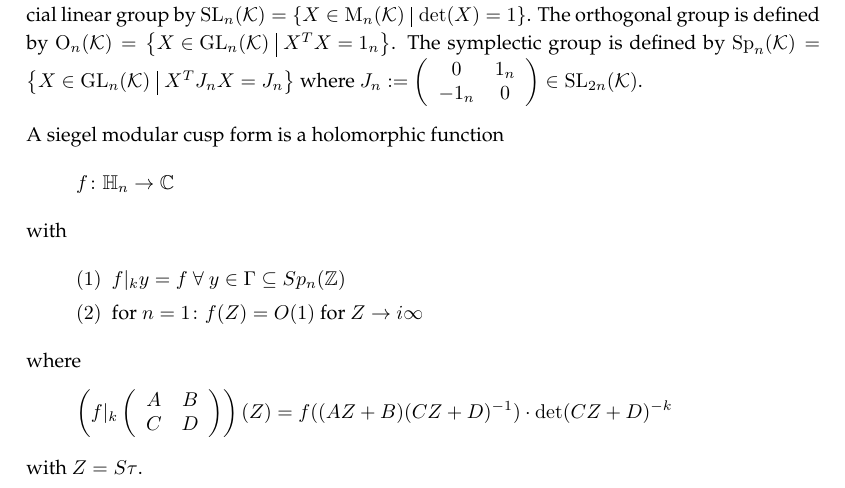
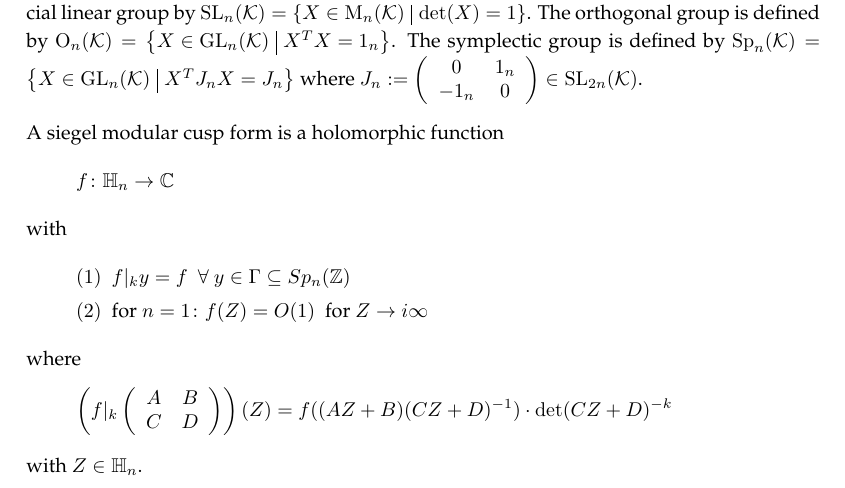
Before and after one commit to albertz/diplom-thesis-math, a LaTeX document (index.tex, which reads background.tex): part of page 4 of 8, cut so that both start at the same text. Compiled offline with pdfLaTeX.

Commit message:
small fix

```diff
--- a/background.tex
+++ b/background.tex
@@ -20,12 +20,13 @@ A siegel modular cusp form is a holomorphic function
 \[ f \colon \HalfPlane_n \rightarrow \C \]
 with
 \begin{align*}
-(1) \ \ & f |_k y = f \ \forall \ y \in \Gamma \subseteq Sp_n(\Z) \\
-(2) \ \ & \text{for } n = 1 \colon f(Z) = O(1) \text{ for } Z \rightarrow i \infty
+(1) \ \ & f |_k y = f \ \ \forall \ y \in \Gamma \subseteq Sp_n(\Z) \\
+(2) \ \ & \text{for } n = 1 \colon f(Z) = O(1) \ \text{ for } Z \rightarrow i \infty
 \end{align*}
 where
 \[ \left( f|_k \left( \begin{array}{ccc}
 A & B \\
 C & D \end{array} \right) \right) (Z) =
 f((AZ + B)(CZ + D)^{-1}) \cdot \det(CZ + D)^{-k} \]
-with $Z = S \tau$.
+%with $Z = S \tau$. https://mail.google.com/mail/u/0/#label/Diplomarbeit/13b471d95eb713e9
+with $Z \in \HalfPlane_n$.
```
